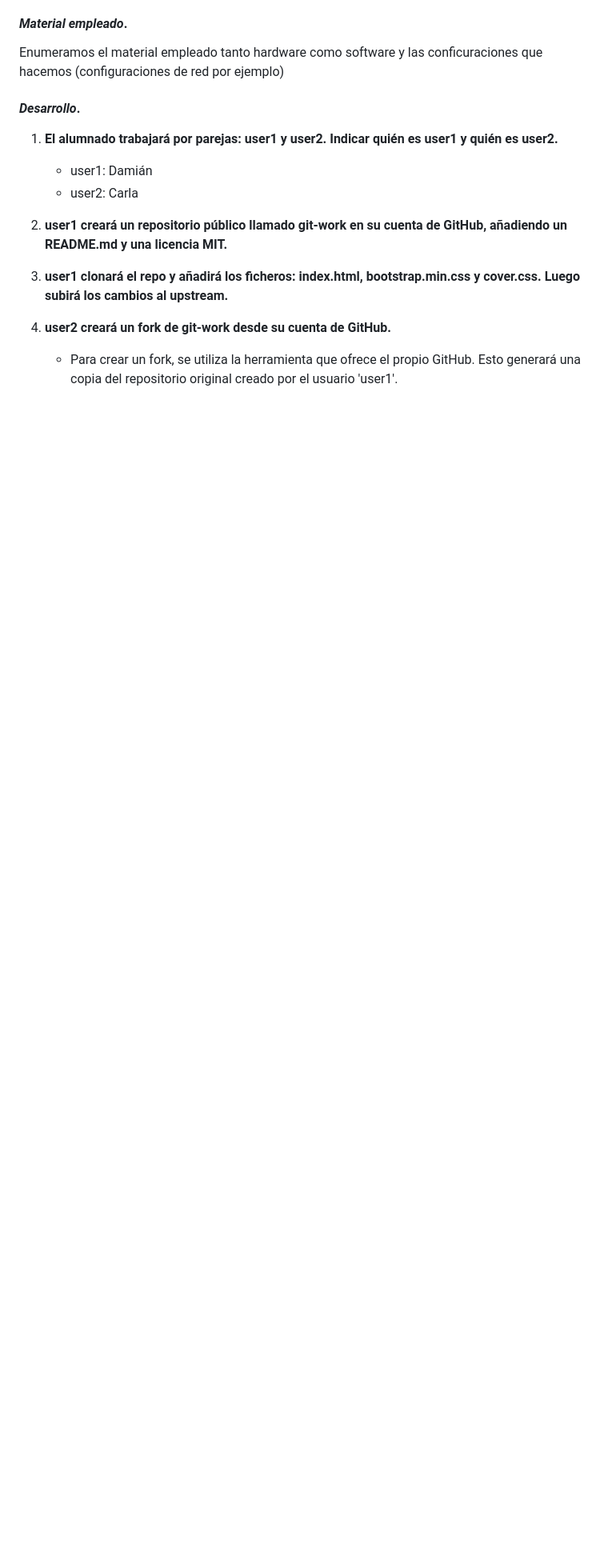
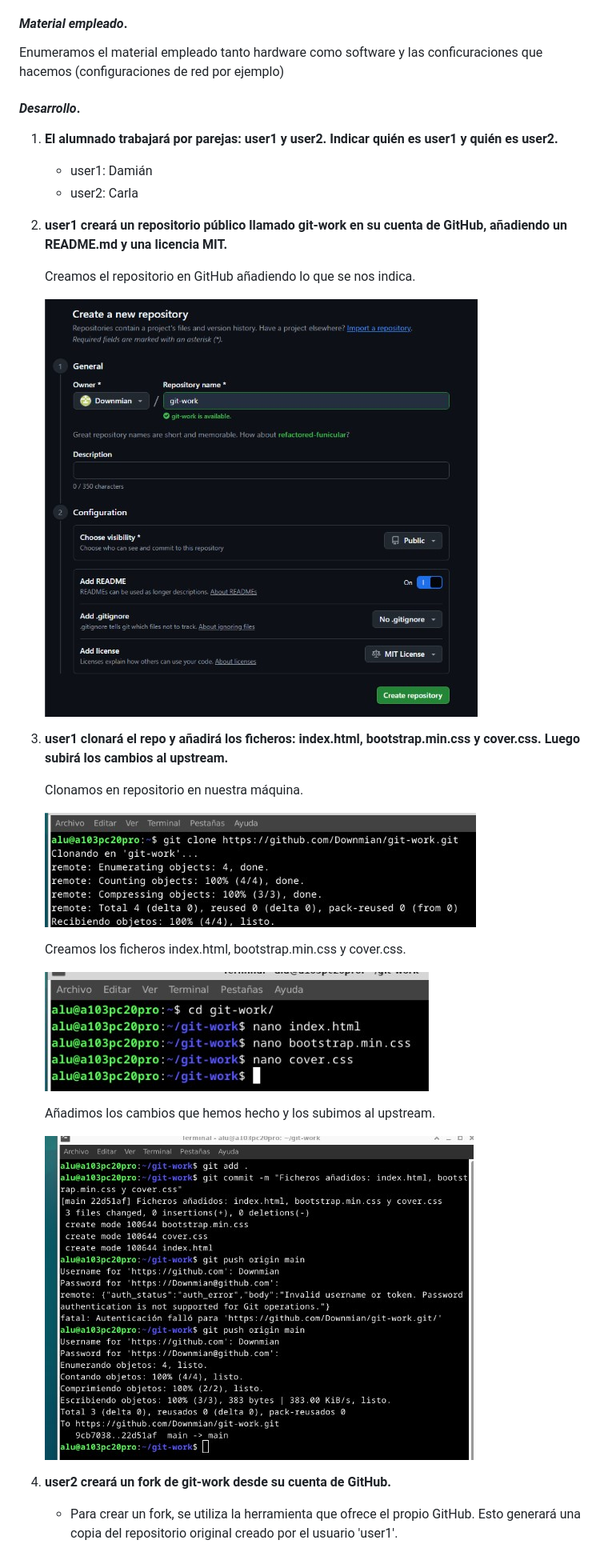
Before and after one commit to Downmian/git-work, a Markdown page: README.md, the part around one of its changes. Shown at 80% size. Rendered like a GitHub page; blank space fills up the shorter version.

```diff
--- a/README.md
+++ b/README.md
@@ -36,7 +36,25 @@ Enumeramos el material empleado tanto hardware como software y las conficuracion
     + user2: Carla
 
 1. **user1 creará un repositorio público llamado git-work en su cuenta de GitHub, añadiendo un README.md y una licencia MIT.**
+
+    Creamos el repositorio en GitHub añadiendo lo que se nos indica.
+
+    ![Creación de repositorio](user1_images/images/user1_image1.jpg)
+
 1. **user1 clonará el repo y añadirá los ficheros: index.html, bootstrap.min.css y cover.css. Luego subirá los cambios al upstream.**
+
+    Clonamos en repositorio en nuestra máquina.
+
+    ![Clonar repositorio](user1_images/images/user1_image2.jpg)
+
+    Creamos los ficheros index.html, bootstrap.min.css y cover.css.
+
+    ![Creación ficheros](user1_images/images/user1_image3.jpg)
+
+    Añadimos los cambios que hemos hecho y los subimos al upstream.
+
+    ![Primer commit](user1_images/images/user1_image4.jpg)
+
 1. **user2 creará un fork de git-work desde su cuenta de GitHub.**
 
     + Para crear un fork, se utiliza la herramienta que ofrece el propio GitHub. Esto generará una copia del repositorio original creado por el usuario 'user1'.
```
Also changed, not shown: other parts of README.md (+6 -0 lines).
